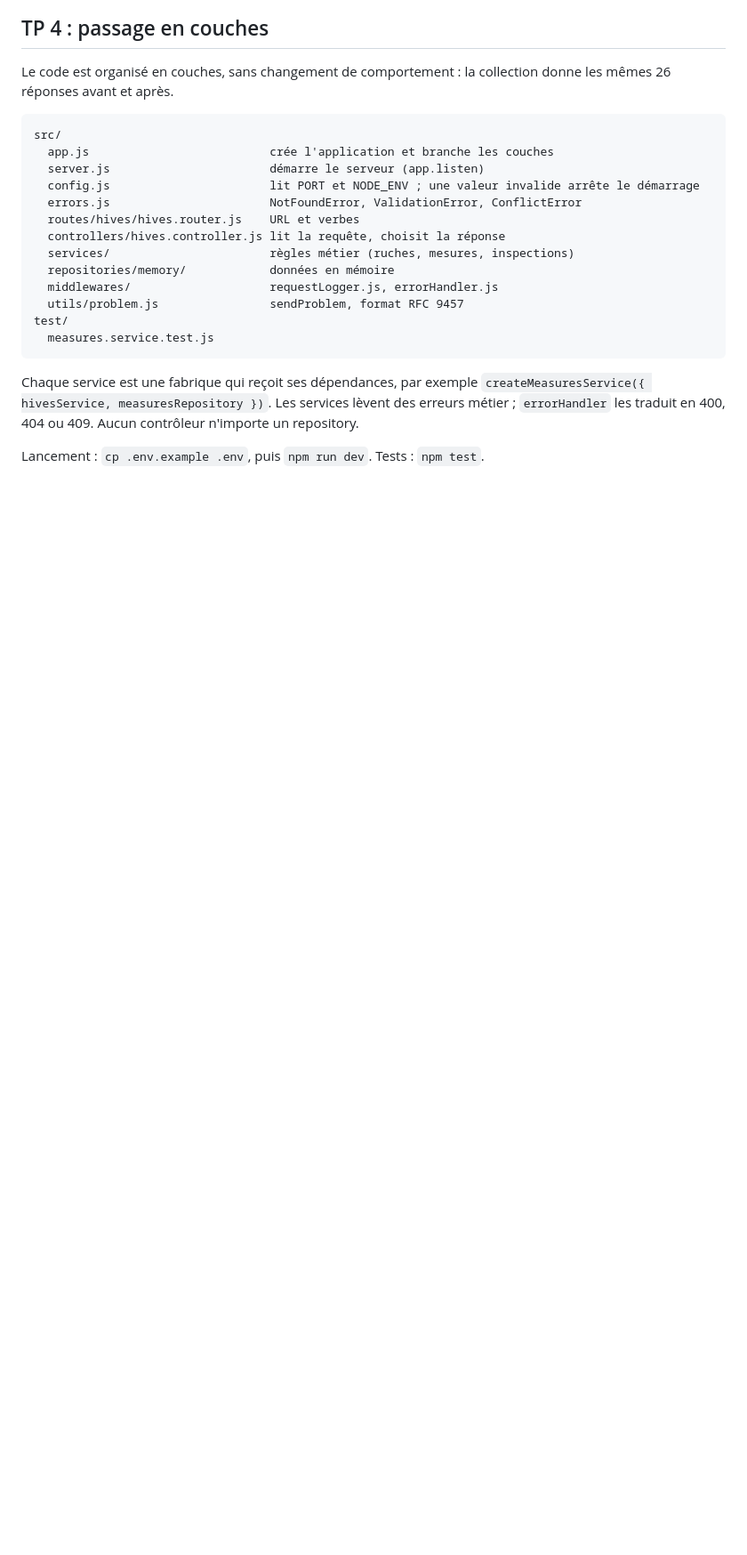
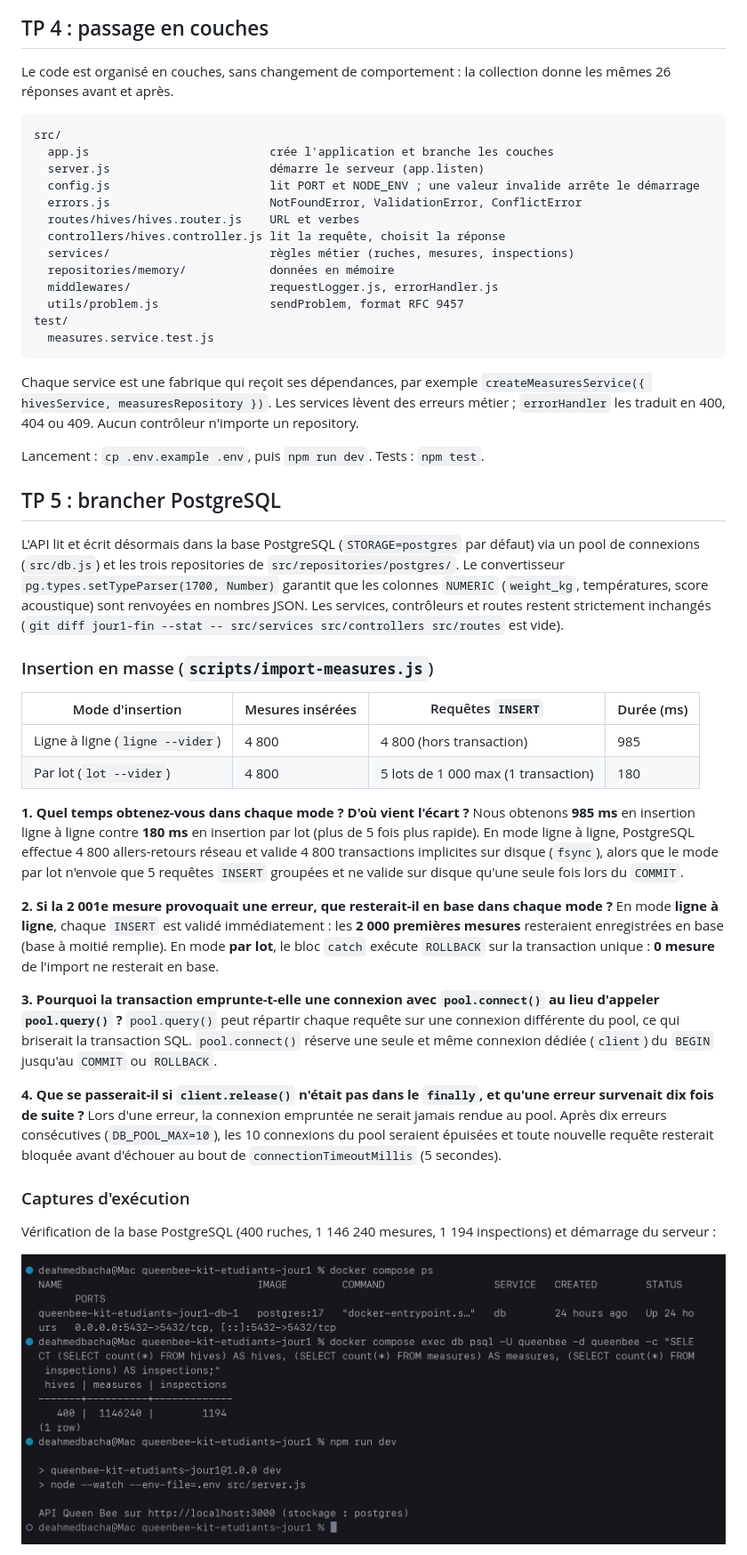
Before and after one commit to deahmedbacha/queenbee-kit-etudiants-jour1, a Markdown page: README.md, the part around one of its changes. Shown at 89% size. Drawn GitHub-style; pictures changed too: Screenshots/tp5-base-et-demarrage.png (added); blank space fills up the shorter version.

Commit message:
feat: branche l'API sur PostgreSQL

```diff
--- a/README.md
+++ b/README.md
@@ -141,3 +145,34 @@ test/
 Chaque service est une fabrique qui reçoit ses dépendances, par exemple `createMeasuresService({ hivesService, measuresRepository })`. Les services lèvent des erreurs métier ; `errorHandler` les traduit en 400, 404 ou 409. Aucun contrôleur n'importe un repository.
 
 Lancement : `cp .env.example .env`, puis `npm run dev`. Tests : `npm test`.
+
+
+## TP 5 : brancher PostgreSQL
+
+L'API lit et écrit désormais dans la base PostgreSQL (`STORAGE=postgres` par défaut) via un pool de connexions (`src/db.js`) et les trois repositories de `src/repositories/postgres/`. Le convertisseur `pg.types.setTypeParser(1700, Number)` garantit que les colonnes `NUMERIC` (`weight_kg`, températures, score acoustique) sont renvoyées en nombres JSON. Les services, contrôleurs et routes restent strictement inchangés (`git diff jour1-fin --stat -- src/services src/controllers src/routes` est vide).
+
+### Insertion en masse (`scripts/import-measures.js`)
+
+| Mode d'insertion | Mesures insérées | Requêtes `INSERT` | Durée (ms) |
+| --- | --- | --- | --- |
+| Ligne à ligne (`ligne --vider`) | 4 800 | 4 800 (hors transaction) | 985 |
+| Par lot (`lot --vider`) | 4 800 | 5 lots de 1 000 max (1 transaction) | 180 |
+
+**1. Quel temps obtenez-vous dans chaque mode ? D'où vient l'écart ?**
+Nous obtenons **985 ms** en insertion ligne à ligne contre **180 ms** en insertion par lot (plus de 5 fois plus rapide). En mode ligne à ligne, PostgreSQL effectue 4 800 allers-retours réseau et valide 4 800 transactions implicites sur disque (`fsync`), alors que le mode par lot n'envoie que 5 requêtes `INSERT` groupées et ne valide sur disque qu'une seule fois lors du `COMMIT`.
+
+**2. Si la 2 001e mesure provoquait une erreur, que resterait-il en base dans chaque mode ?**
+En mode **ligne à ligne**, chaque `INSERT` est validé immédiatement : les **2 000 premières mesures** resteraient enregistrées en base (base à moitié remplie). En mode **par lot**, le bloc `catch` exécute `ROLLBACK` sur la transaction unique : **0 mesure** de l'import ne resterait en base.
+
+**3. Pourquoi la transaction emprunte-t-elle une connexion avec `pool.connect()` au lieu d'appeler `pool.query()` ?**
+`pool.query()` peut répartir chaque requête sur une connexion différente du pool, ce qui briserait la transaction SQL. `pool.connect()` réserve une seule et même connexion dédiée (`client`) du `BEGIN` jusqu'au `COMMIT` ou `ROLLBACK`.
+
+**4. Que se passerait-il si `client.release()` n'était pas dans le `finally`, et qu'une erreur survenait dix fois de suite ?**
+Lors d'une erreur, la connexion empruntée ne serait jamais rendue au pool. Après dix erreurs consécutives (`DB_POOL_MAX=10`), les 10 connexions du pool seraient épuisées et toute nouvelle requête resterait bloquée avant d'échouer au bout de `connectionTimeoutMillis` (5 secondes).
+
+### Captures d'exécution
+
+Vérification de la base PostgreSQL (400 ruches, 1 146 240 mesures, 1 194 inspections) et démarrage du serveur :
+
+![Base PostgreSQL et démarrage](Screenshots/tp5-base-et-demarrage.png)
+
```
Also changed, not shown: other parts of README.md (+15 -0 lines), Screenshots/tp5-import-masse.png (added), Screenshots/tp5-injection-et-couches.png (added), Screenshots/tp5-routes-postgres.png (added), 5 other files.
